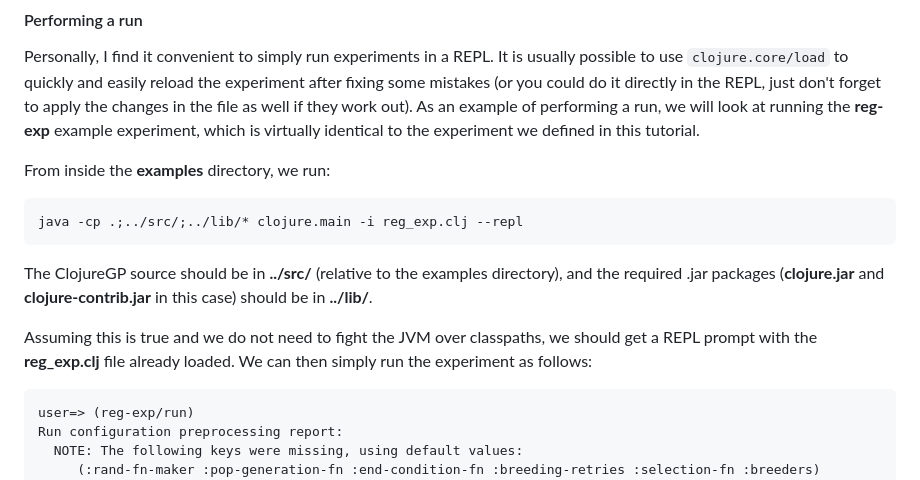
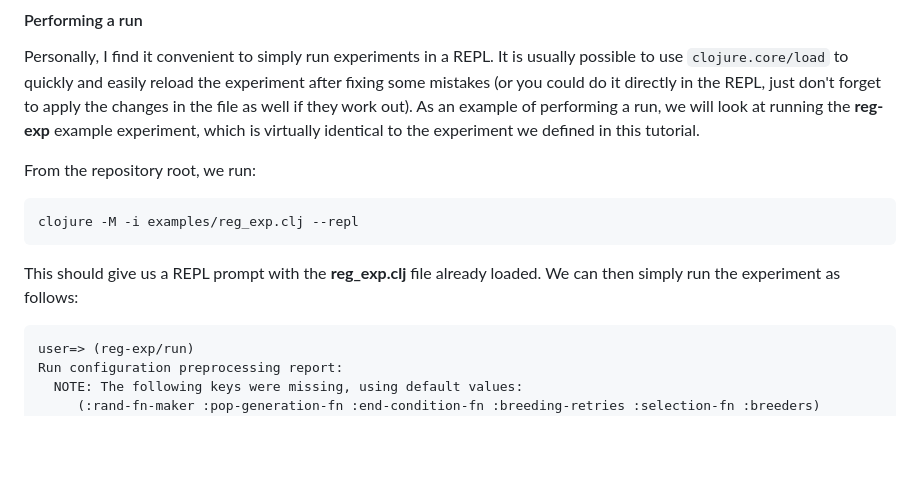
Before and after one commit to svdm/ClojureGP, a Markdown page: docs/reg_example.md, the part around the change. Rendered like a GitHub page; blank space fills up the shorter version.

Commit message:
Update README and docs to use Clojure CLI

````diff
--- a/docs/reg_example.md
+++ b/docs/reg_example.md
@@ -386,18 +386,13 @@ an example of performing a run, we will look at running the **reg-exp** example
 experiment, which is virtually identical to the experiment we defined in this
 tutorial.
 
-From inside the **examples** directory, we run:
+From the repository root, we run:
 
 ```
-java -cp .;../src/;../lib/* clojure.main -i reg_exp.clj --repl
+clojure -M -i examples/reg_exp.clj --repl
 ```
 
-The ClojureGP source should be in **../src/** (relative to the examples
-directory), and the required .jar packages (**clojure.jar** and
-**clojure-contrib.jar** in this case) should be in **../lib/**.
-
-Assuming this is true and we do not need to fight the JVM over classpaths, we
-should get a REPL prompt with the **reg\_exp.clj** file already loaded. We can
+This should give us a REPL prompt with the **reg\_exp.clj** file already loaded. We can
 then simply run the experiment as follows:
 
 ```
````
Also changed, not shown: 1 other file.
